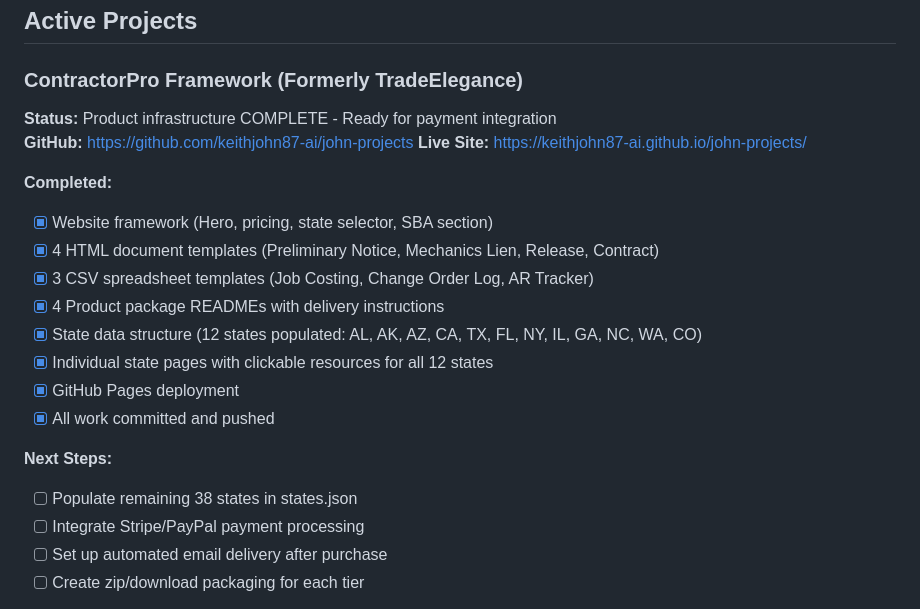
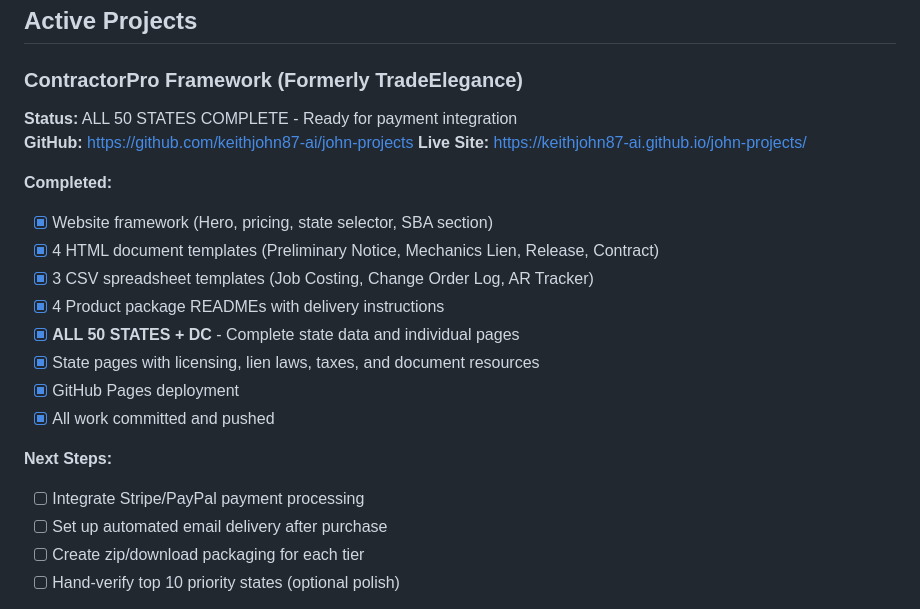
Before and after one commit to keithjohn87-ai/john-projects, a Markdown page: MEMORY.md, the part around one of its changes. GitHub-like rendering.

Commit message:
Update MEMORY.md - all 50 states complete

```diff
--- a/MEMORY.md
+++ b/MEMORY.md
@@ -3,7 +3,7 @@
 ## Active Projects
 
 ### ContractorPro Framework (Formerly TradeElegance)
-**Status:** Product infrastructure COMPLETE - Ready for payment integration
+**Status:** ALL 50 STATES COMPLETE - Ready for payment integration
 **GitHub:** https://github.com/keithjohn87-ai/john-projects
 **Live Site:** https://keithjohn87-ai.github.io/john-projects/
 
@@ -12,14 +12,14 @@
 - [x] 4 HTML document templates (Preliminary Notice, Mechanics Lien, Release, Contract)
 - [x] 3 CSV spreadsheet templates (Job Costing, Change Order Log, AR Tracker)
 - [x] 4 Product package READMEs with delivery instructions
-- [x] State data structure (12 states populated: AL, AK, AZ, CA, TX, FL, NY, IL, GA, NC, WA, CO)
-- [x] Individual state pages with clickable resources for all 12 states
+- [x] **ALL 50 STATES + DC** - Complete state data and individual pages
+- [x] State pages with licensing, lien laws, taxes, and document resources
 - [x] GitHub Pages deployment
 - [x] All work committed and pushed
 
 **Next Steps:**
-- [ ] Populate remaining 38 states in states.json
 - [ ] Integrate Stripe/PayPal payment processing
 - [ ] Set up automated email delivery after purchase
 - [ ] Create zip/download packaging for each tier
+- [ ] Hand-verify top 10 priority states (optional polish)
 
```
Also changed, not shown: other parts of MEMORY.md (+1 -1 lines).
